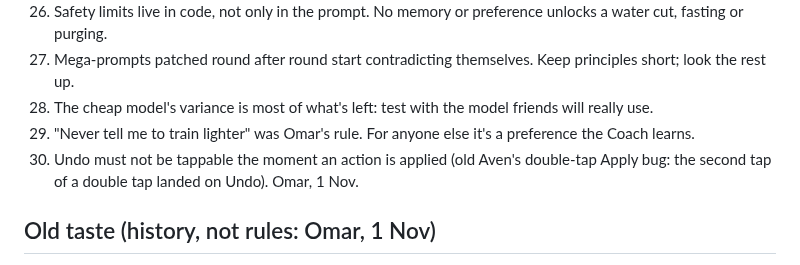
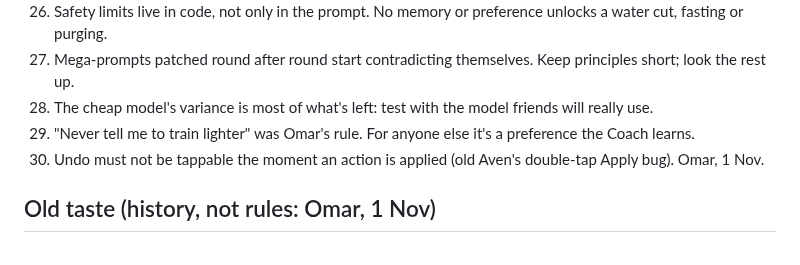
Before and after one commit to omaralawi1000-netizen/Overall-fitness-, a Markdown page: docs/LESSONS.md, the part around the change. GitHub-like rendering.

Commit message:
LESSONS 38: Omar's wording only
Co-Authored-By: Claude Opus 5.5 <noreply@anthropic.com>
Claude-Session: https://claude.ai/code/session_01QEFD13a3ZZMLXK9x3KabHk

```diff
--- a/docs/LESSONS.md
+++ b/docs/LESSONS.md
@@ -44,8 +44,7 @@ Facts and taste learned the hard way (Oct 2026). Not old CSS rules: the new desi
 27. Mega-prompts patched round after round start contradicting themselves. Keep principles short; look the rest up.
 28. The cheap model's variance is most of what's left: test with the model friends will really use.
 29. "Never tell me to train lighter" was Omar's rule. For anyone else it's a preference the Coach learns.
-38. Undo must not be tappable the moment an action is applied (old Aven's double-tap Apply bug: the second tap of a
-    double tap landed on Undo). Omar, 1 Nov.
+38. Undo must not be tappable the moment an action is applied (old Aven's double-tap Apply bug). Omar, 1 Nov.
 
 ## Old taste (history, not rules: Omar, 1 Nov)
 Kept as background only. 35 (one tap ticks a set) and 36 (seamless settle) live on as tests in docs/TASTE.md.
```
